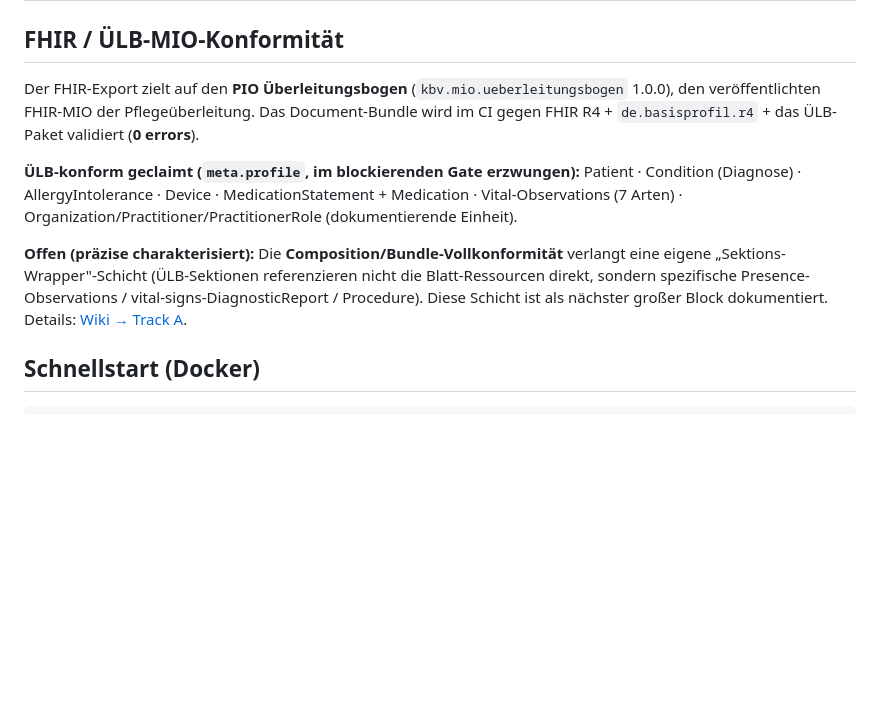
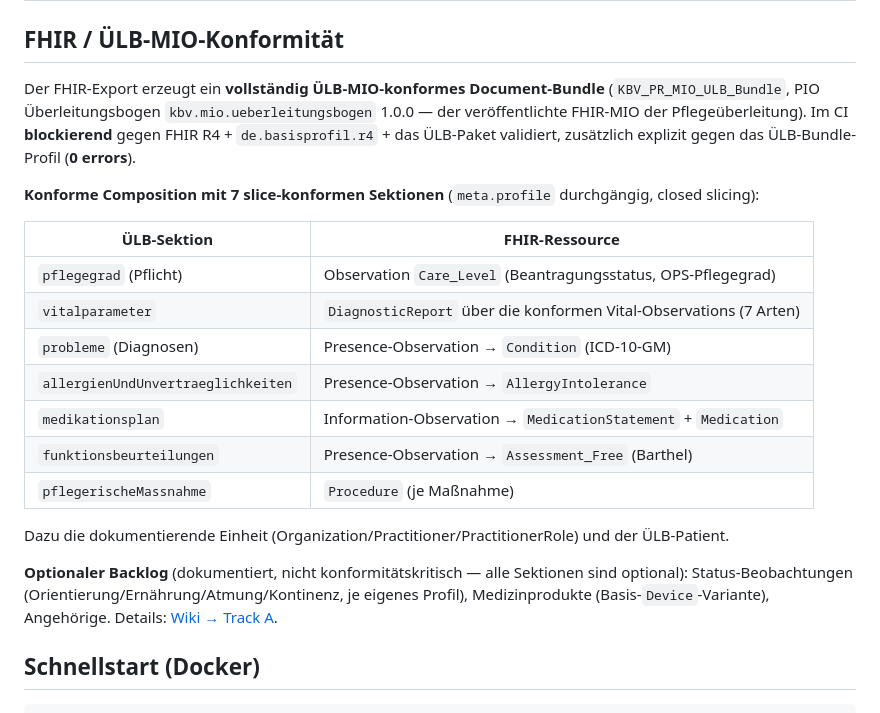
Before and after one commit to Nileneb/opcare, a Markdown page: README.md, the part around the change. GitHub-like rendering; blank space fills up the shorter version.

```diff
--- a/README.md
+++ b/README.md
@@ -67,18 +67,28 @@ Domänen-orientierte Struktur unter `app/Domains/`. Layering als Einbahnstraße:
 
 ## FHIR / ÜLB-MIO-Konformität
 
-Der FHIR-Export zielt auf den **PIO Überleitungsbogen** (`kbv.mio.ueberleitungsbogen` 1.0.0), den
-veröffentlichten FHIR-MIO der Pflegeüberleitung. Das Document-Bundle wird im CI gegen FHIR R4 +
-`de.basisprofil.r4` + das ÜLB-Paket validiert (**0 errors**).
+Der FHIR-Export erzeugt ein **vollständig ÜLB-MIO-konformes Document-Bundle** (`KBV_PR_MIO_ULB_Bundle`,
+PIO Überleitungsbogen `kbv.mio.ueberleitungsbogen` 1.0.0 — der veröffentlichte FHIR-MIO der
+Pflegeüberleitung). Im CI **blockierend** gegen FHIR R4 + `de.basisprofil.r4` + das ÜLB-Paket validiert,
+zusätzlich explizit gegen das ÜLB-Bundle-Profil (**0 errors**).
 
-**ÜLB-konform geclaimt (`meta.profile`, im blockierenden Gate erzwungen):**
-Patient · Condition (Diagnose) · AllergyIntolerance · Device · MedicationStatement + Medication ·
-Vital-Observations (7 Arten) · Organization/Practitioner/PractitionerRole (dokumentierende Einheit).
+**Konforme Composition mit 7 slice-konformen Sektionen** (`meta.profile` durchgängig, closed slicing):
 
-**Offen (präzise charakterisiert):** Die **Composition/Bundle-Vollkonformität** verlangt eine eigene
-„Sektions-Wrapper"-Schicht (ÜLB-Sektionen referenzieren nicht die Blatt-Ressourcen direkt, sondern
-spezifische Presence-Observations / vital-signs-DiagnosticReport / Procedure). Diese Schicht ist als
-nächster großer Block dokumentiert. Details: [Wiki → Track A](https://github.com/Nileneb/opcare/wiki).
+| ÜLB-Sektion | FHIR-Ressource |
+|---|---|
+| `pflegegrad` (Pflicht) | Observation `Care_Level` (Beantragungsstatus, OPS-Pflegegrad) |
+| `vitalparameter` | `DiagnosticReport` über die konformen Vital-Observations (7 Arten) |
+| `probleme` (Diagnosen) | Presence-Observation → `Condition` (ICD-10-GM) |
+| `allergienUndUnvertraeglichkeiten` | Presence-Observation → `AllergyIntolerance` |
+| `medikationsplan` | Information-Observation → `MedicationStatement` + `Medication` |
+| `funktionsbeurteilungen` | Presence-Observation → `Assessment_Free` (Barthel) |
+| `pflegerischeMassnahme` | `Procedure` (je Maßnahme) |
+
+Dazu die dokumentierende Einheit (Organization/Practitioner/PractitionerRole) und der ÜLB-Patient.
+
+**Optionaler Backlog** (dokumentiert, nicht konformitätskritisch — alle Sektionen sind optional):
+Status-Beobachtungen (Orientierung/Ernährung/Atmung/Kontinenz, je eigenes Profil), Medizinprodukte
+(Basis-`Device`-Variante), Angehörige. Details: [Wiki → Track A](https://github.com/Nileneb/opcare/wiki).
 
 ## Schnellstart (Docker)
 
```
Also changed, not shown: docs/roadmap-ti-fhir.md (+9 -6 lines), docs/specs/2026-06-05-ulb-mio-gap.md (+34 -21 lines).
